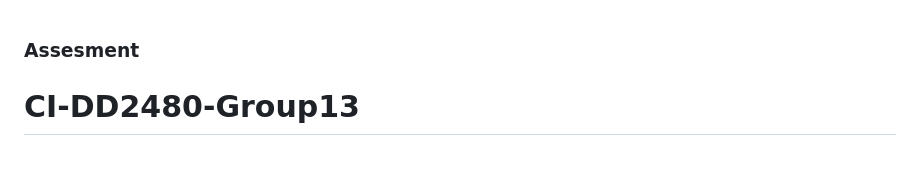
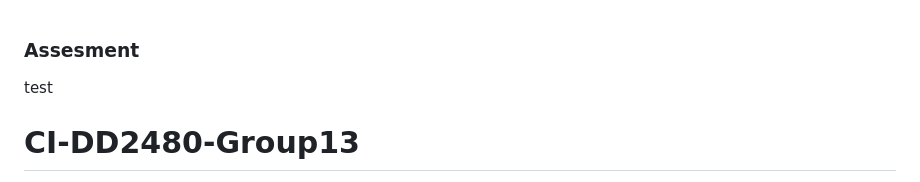
Before and after one commit to M1l0d/CI-DD2480-Group13, a Markdown page: README.md, the part around the change. GitHub-like rendering.

Commit message:
Update README.md to test server

```diff
--- a/README.md
+++ b/README.md
@@ -1,4 +1,5 @@
 ### Assesment
+test
 
 # CI-DD2480-Group13
 Repository containing lab 2 in the course DD2480 Software Engineering Fundamentals
```
